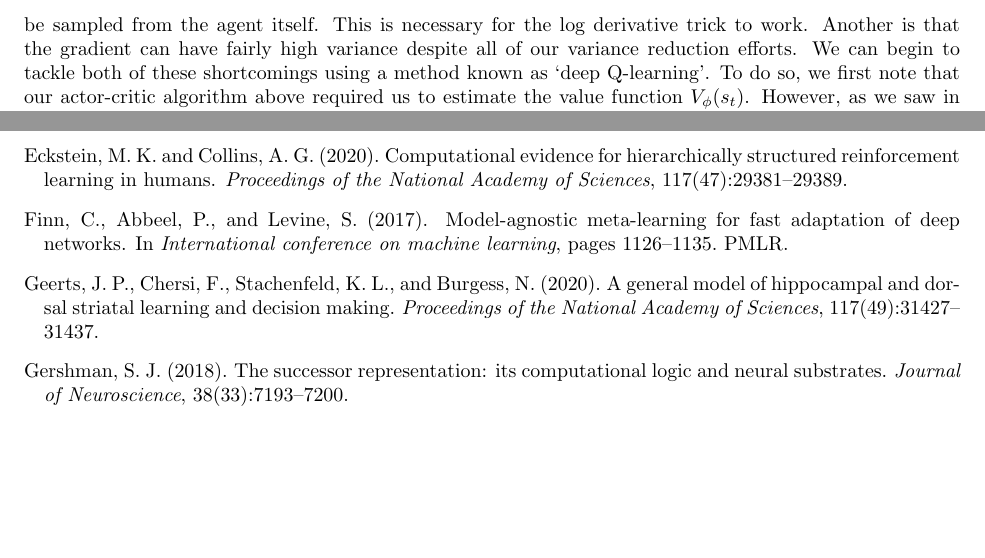
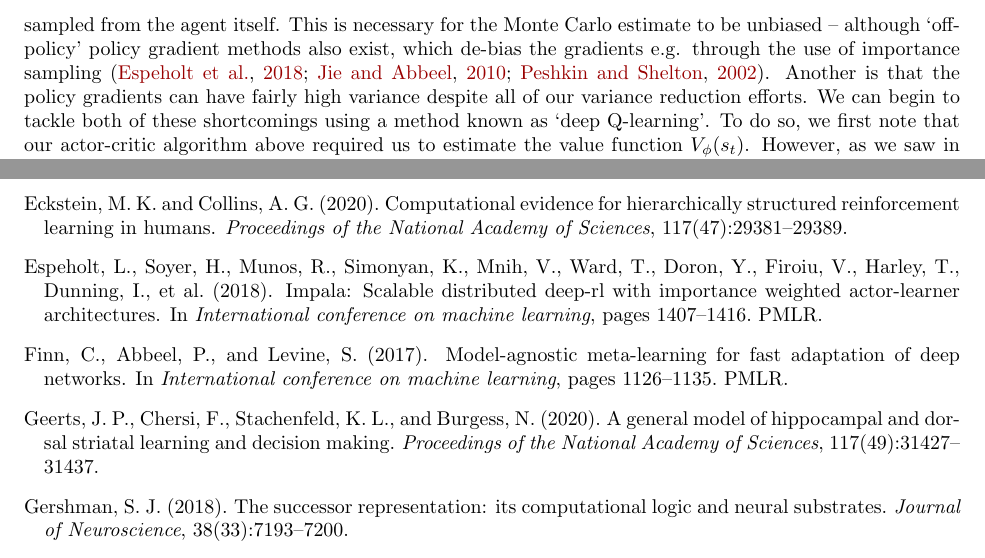
Before and after one commit to KrisJensen/RL_neuro_tutorial, a LaTeX paper (main.tex, which reads content/deep_Q.tex, references.bib): two parts of pages 13 and 18 of 30, joined at a grey line, cut so that both start at the same text, the shorter picture padded with empty space. Compiled offline with pdfLaTeX.

Commit message:
off policy PG

```diff
--- a/content/deep_Q.tex
+++ b/content/deep_Q.tex
@@ -3,8 +3,8 @@
 
 While the policy gradient methods discussed above are useful, they also have limitations.
 One is that most policy gradient methods are fundamentally `on-policy', which means that the data used for learning must be sampled from the agent itself.
-This is necessary for the log derivative trick to work.
-Another is that the gradient can have fairly high variance despite all of our variance reduction efforts.
+This is necessary for the Monte Carlo estimate to be unbiased -- although `off-policy' policy gradient methods also exist, which de-bias the gradients e.g. through the use of importance sampling \citep{espeholt2018impala,jie2010connection,peshkin2002learning}.
+Another is that the policy gradients can have fairly high variance despite all of our variance reduction efforts.
 We can begin to tackle both of these shortcomings using a method known as `deep Q-learning'.
 To do so, we first note that our actor-critic algorithm above required us to estimate the value function $V_\phi(s_t)$.
 However, as we saw in \Cref{eq:value_action_selection}, such value functions can directly be used for action selection without having to fit a separate policy network.
--- a/references.bib
+++ b/references.bib
@@ -1018,0 +1032 @@
+  year    = {2002}
@@ -1018,0 +1038,5 @@
+  booktitle    = {International conference on machine learning},
+  pages        = {1407--1416},
+  year         = {2018},
+  organization = {PMLR}
+}
```
Also changed, not shown: references.bib (18 more changed lines).
